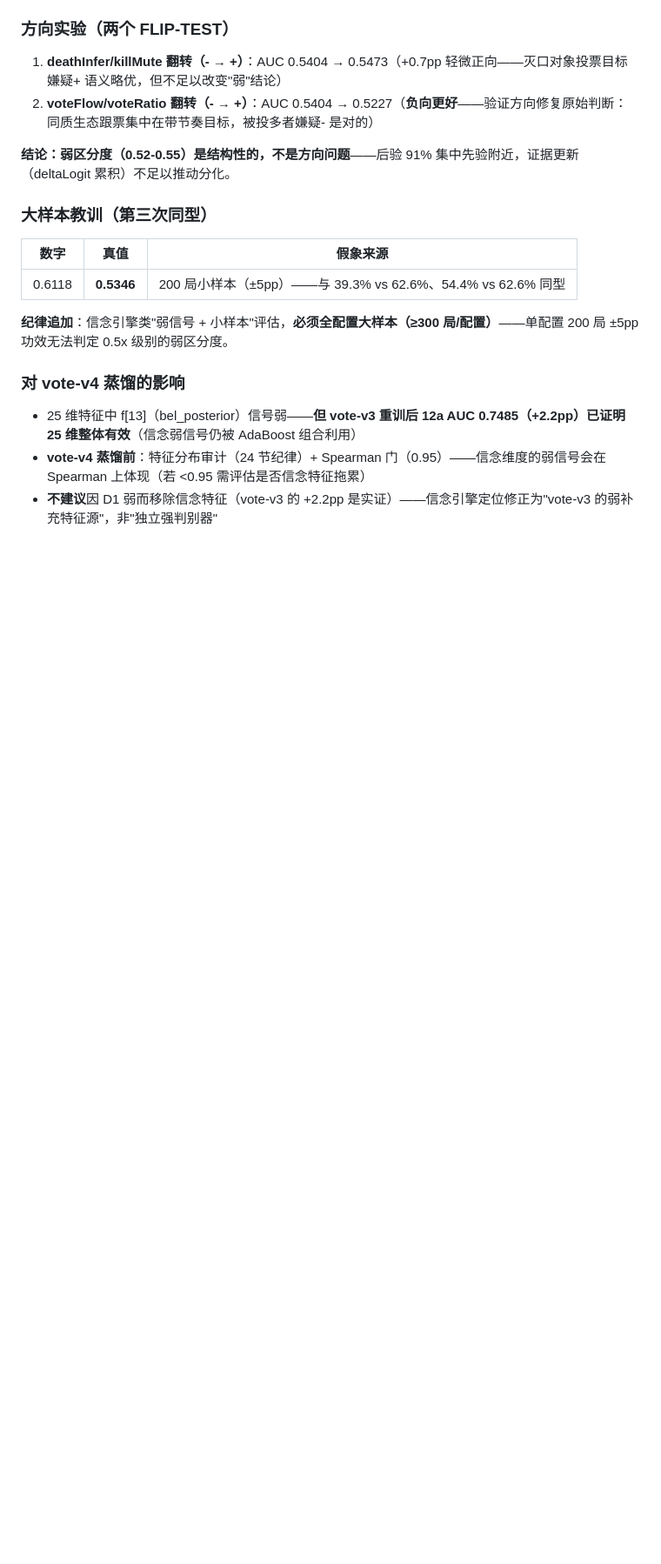
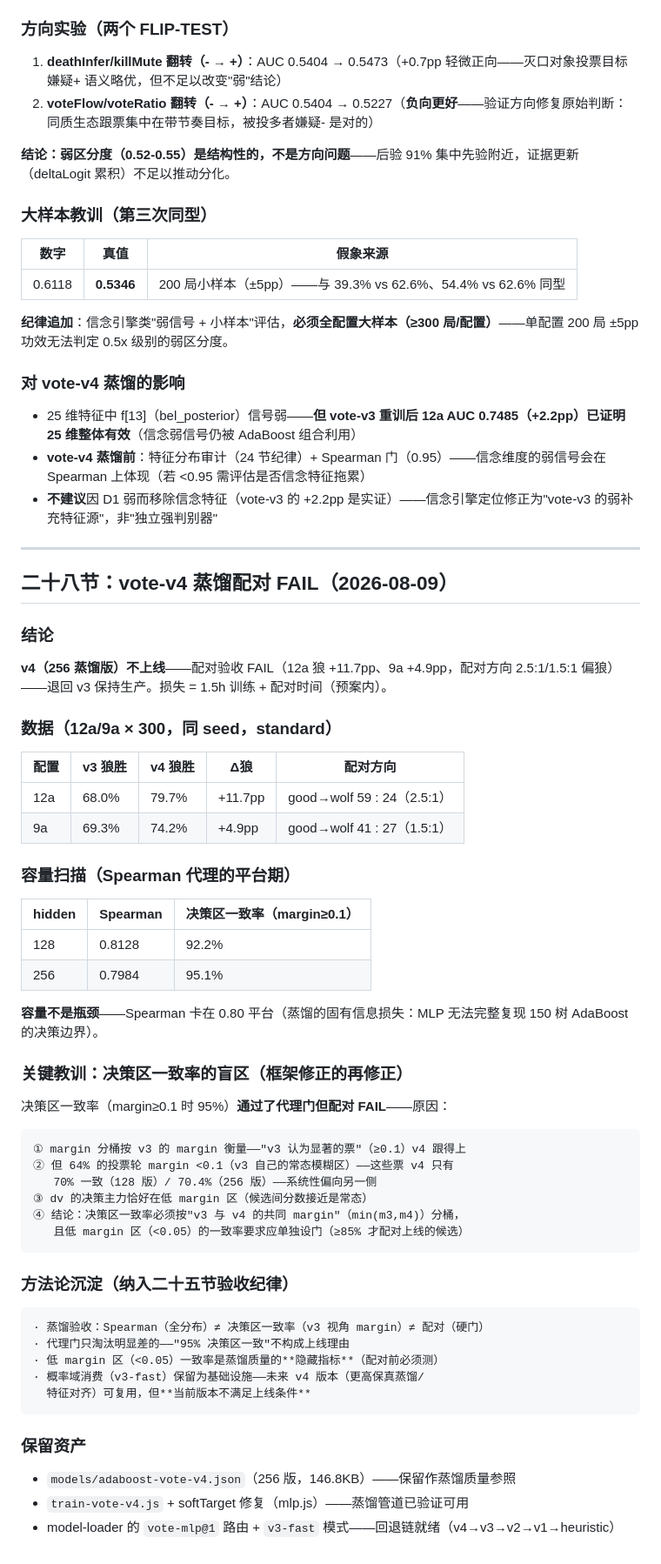
Before and after one commit to Bingtang1019/werewolf-online, a Markdown page: archive/v5-投票判定实验/README.md, the part around the change. Shown at 87% size. Rendered like a GitHub page; blank space fills up the shorter version.

Commit message:
docs: 模型卡二十八节——vote-v4 蒸馏配对 FAIL 归档（决策区一致率盲区教训：低 margin 区才是决策主力）

````diff
--- a/archive/v5-投票判定实验/README.md
+++ b/archive/v5-投票判定实验/README.md
@@ -719,3 +719,55 @@ D 系列：决策更聪明 ⏸（D0/D1 完成，D2 卡在"超不了 dv"）
 - 25 维特征中 f[13]（bel_posterior）信号弱——**但 vote-v3 重训后 12a AUC 0.7485（+2.2pp）已证明 25 维整体有效**（信念弱信号仍被 AdaBoost 组合利用）
 - **vote-v4 蒸馏前**：特征分布审计（24 节纪律）+ Spearman 门（0.95）——信念维度的弱信号会在 Spearman 上体现（若 <0.95 需评估是否信念特征拖累）
 - **不建议**因 D1 弱而移除信念特征（vote-v3 的 +2.2pp 是实证）——信念引擎定位修正为"vote-v3 的弱补充特征源"，非"独立强判别器"
+
+---
+
+## 二十八节：vote-v4 蒸馏配对 FAIL（2026-08-09）
+
+### 结论
+**v4（256 蒸馏版）不上线**——配对验收 FAIL（12a 狼 +11.7pp、9a +4.9pp，配对方向 2.5:1/1.5:1 偏狼）——退回 v3 保持生产。损失 = 1.5h 训练 + 配对时间（预案内）。
+
+### 数据（12a/9a × 300，同 seed，standard）
+
+| 配置 | v3 狼胜 | v4 狼胜 | Δ狼 | 配对方向 |
+|---|---|---|---|---|
+| 12a | 68.0% | 79.7% | +11.7pp | good→wolf 59 : 24（2.5:1） |
+| 9a | 69.3% | 74.2% | +4.9pp | good→wolf 41 : 27（1.5:1） |
+
+### 容量扫描（Spearman 代理的平台期）
+
+| hidden | Spearman | 决策区一致率（margin≥0.1） |
+|---|---|---|
+| 128 | 0.8128 | 92.2% |
+| 256 | 0.7984 | 95.1% |
+
+**容量不是瓶颈**——Spearman 卡在 0.80 平台（蒸馏的固有信息损失：MLP 无法完整复现 150 树 AdaBoost 的决策边界）。
+
+### 关键教训：决策区一致率的盲区（框架修正的再修正）
+
+决策区一致率（margin≥0.1 时 95%）**通过了代理门但配对 FAIL**——原因：
+
+```
+① margin 分桶按 v3 的 margin 衡量——"v3 认为显著的票"（≥0.1）v4 跟得上
+② 但 64% 的投票轮 margin <0.1（v3 自己的常态模糊区）——这些票 v4 只有
+   70% 一致（128 版）/ 70.4%（256 版）——系统性偏向另一侧
+③ dv 的决策主力恰好在低 margin 区（候选间分数接近是常态）
+④ 结论：决策区一致率必须按"v3 与 v4 的共同 margin"（min(m3,m4)）分桶，
+   且低 margin 区（<0.05）的一致率要求应单独设门（≥85% 才配对上线的候选）
+```
+
+### 方法论沉淀（纳入二十五节验收纪律）
+
+```
+· 蒸馏验收：Spearman（全分布）≠ 决策区一致率（v3 视角 margin）≠ 配对（硬门）
+· 代理门只淘汰明显差的——"95% 决策区一致"不构成上线理由
+· 低 margin 区（<0.05）一致率是蒸馏质量的**隐藏指标**（配对前必须测）
+· 概率域消费（v3-fast）保留为基础设施——未来 v4 版本（更高保真蒸馏/
+  特征对齐）可复用，但**当前版本不满足上线条件**
+```
+
+### 保留资产
+
+- `models/adaboost-vote-v4.json`（256 版，146.8KB）——保留作蒸馏质量参照
+- `train-vote-v4.js` + softTarget 修复（mlp.js）——蒸馏管道已验证可用
+- model-loader 的 `vote-mlp@1` 路由 + `v3-fast` 模式——回退链就绪（v4→v3→v2→v1→heuristic）
````
